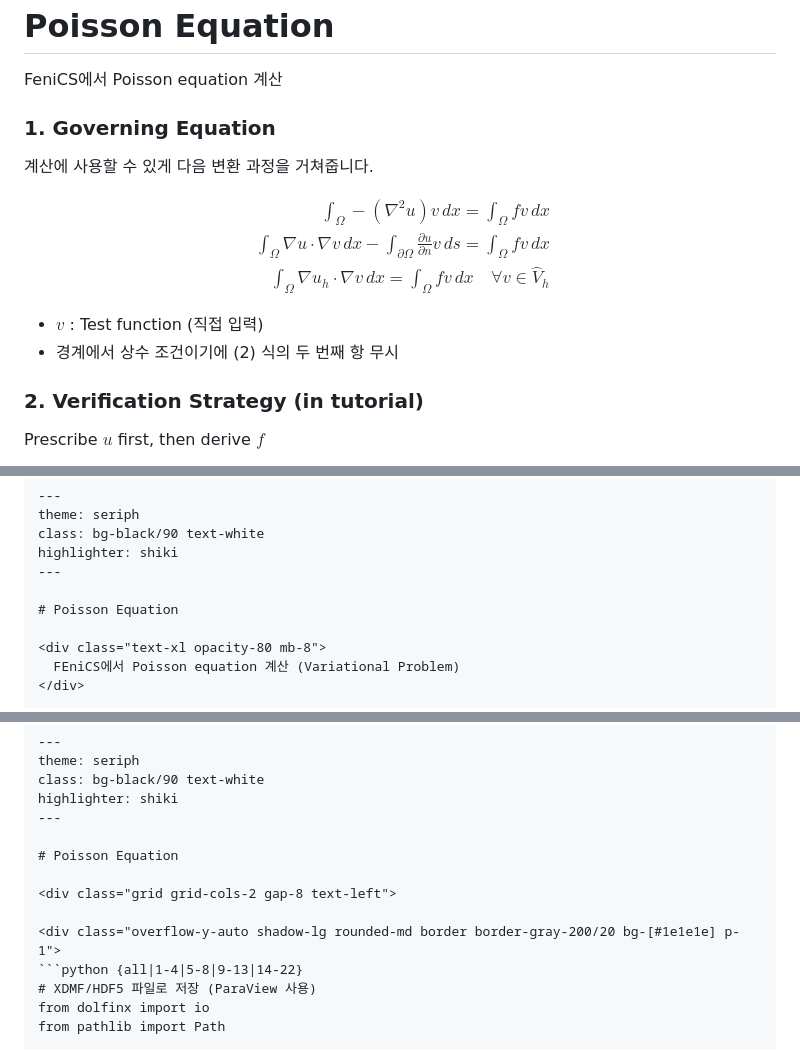
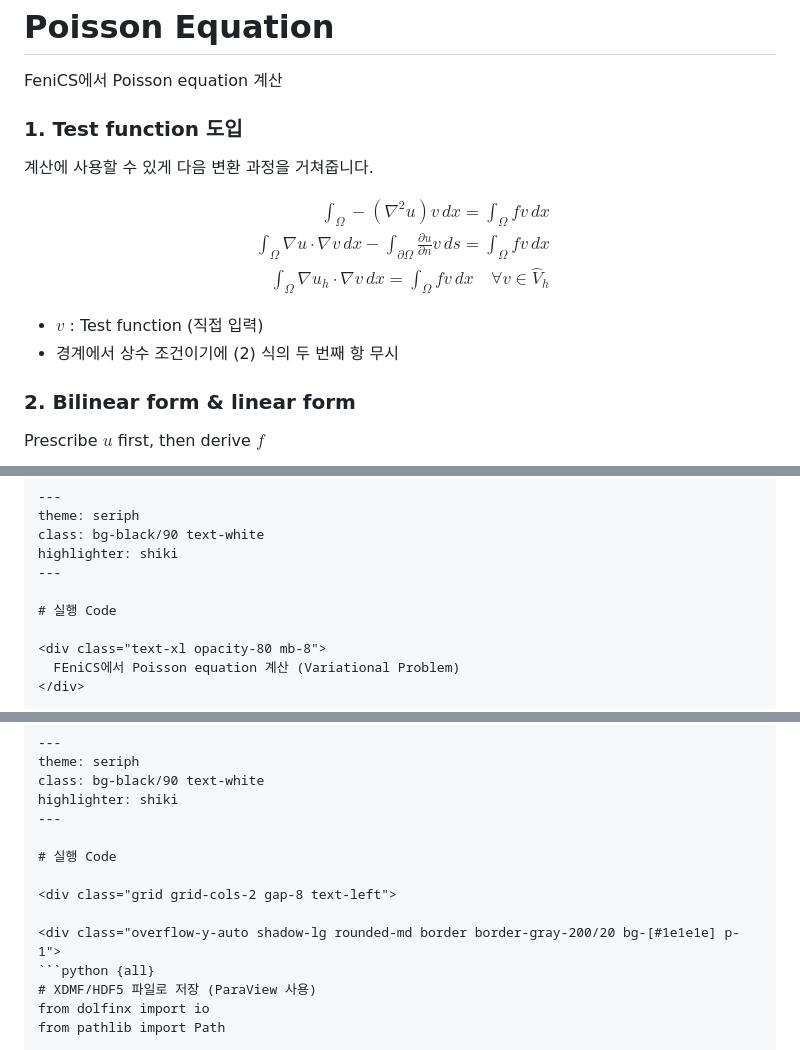
Before and after one commit to uzaramen108/presentation, a Markdown page: 250121_fenics_tutorial/slides.md, 3 parts joined by grey strips. Drawn GitHub-style.

````diff
--- a/250121_fenics_tutorial/slides.md
+++ b/250121_fenics_tutorial/slides.md
@@ -112,7 +113,7 @@ highlighter: shiki
 
 <div>
 
-### 1. Governing Equation
+### 1. Test function 도입
 계산에 사용할 수 있게 다음 변환 과정을 거쳐줍니다.
 
 $$
@@ -133,7 +134,7 @@ $$
 
 <div v-click>
 
-### 2. Verification Strategy (in tutorial)
+### 2. Bilinear form & linear form
 Prescribe $u$ first, then derive $f$
 
 $$
@@ -464,7 +465,7 @@ class: bg-black/90 text-white
 highlighter: shiki
 ---
 
-# Poisson Equation
+# 실행 Code
 
 <div class="text-xl opacity-80 mb-8">
   FEniCS에서 Poisson equation 계산 (Variational Problem)
@@ -583,12 +584,12 @@ class: bg-black/90 text-white
 highlighter: shiki
 ---
 
-# Poisson Equation
+# 실행 Code
 
 <div class="grid grid-cols-2 gap-8 text-left">
 
 <div class="overflow-y-auto shadow-lg rounded-md border border-gray-200/20 bg-[#1e1e1e] p-1">
-```python {all|1-4|5-8|9-13|14-22}
+```python {all}
 # XDMF/HDF5 파일로 저장 (ParaView 사용)
 from dolfinx import io
 from pathlib import Path
````
Also changed, not shown: other parts of 250121_fenics_tutorial/slides.md (+2 -1 lines).
